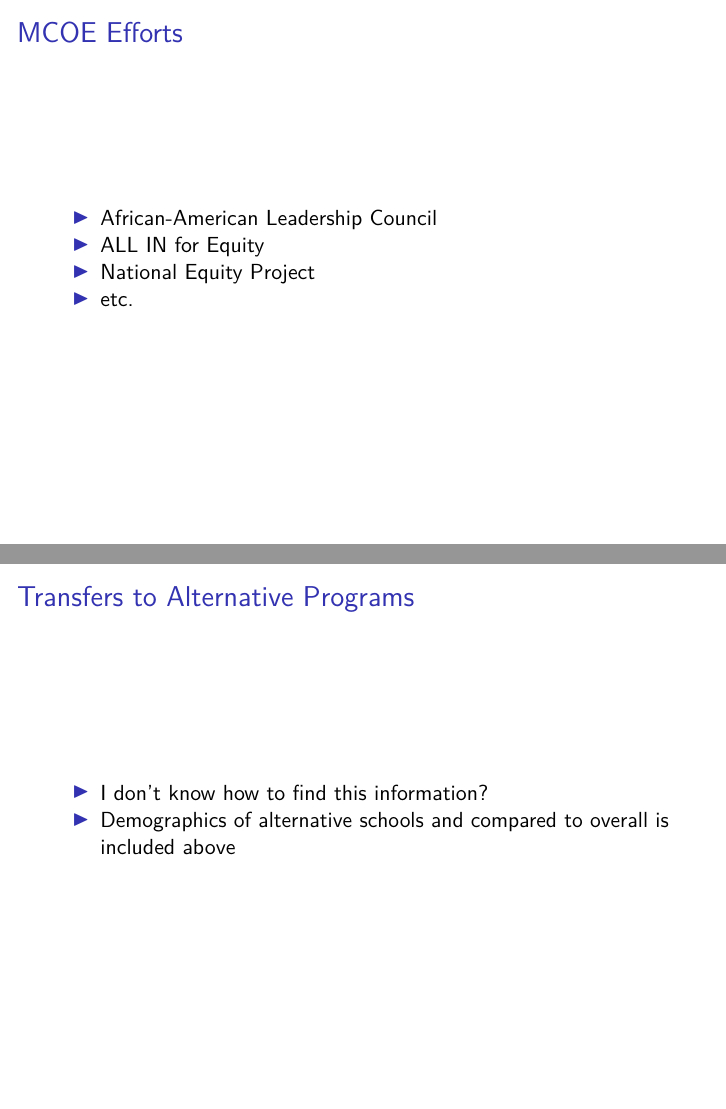
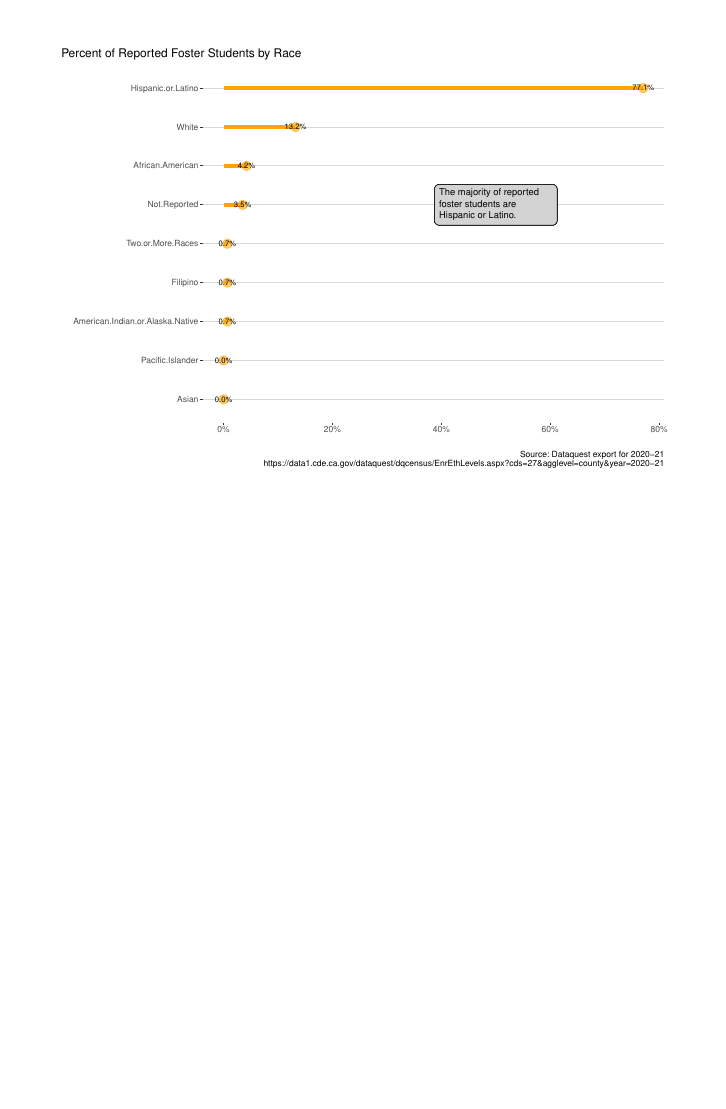
Before and after one commit to dobrowski/EquitySummary, an R Markdown document (Equity.Rmd): pages 32 and 33 of 35 before the commit and page 31 of 31 after it, the two joined at a grey line. The pictures show the output file Equity.pdf that the author committed with the source.

Commit message:
Additional questions from Leadership Council

````diff
--- a/Equity.Rmd
+++ b/Equity.Rmd
@@ -1121,15 +1121,29 @@ lollipop(
 
 ```
 
-## MCOE Efforts
 
-- African-American Leadership Council
-- ALL IN for Equity
-- National Equity Project
-- etc.
+``` {r notes, include = FALSE}
+#
+# ## MCOE Efforts
+#
+# - African-American Leadership Council
+# - ALL IN for Equity
+# - National Equity Project
+# - etc.
+#
+#
+# ##  Transfers to Alternative Programs
+#
+# - I don't know how to find this information?
+# - Demographics of alternative schools and compared to overall is included above
+#
+# ## College Board
+#
+# - I emailed and they said they would discuss internally and get back to me.
+# - They have not yet.
+#
+# ## Migrant Ed
+#
+# - I emailed Constantino.
+# - I received an auto-reply message saying he was out of the office.
 
-
-##  Transfers to Alternative Programs
-
-- I don't know how to find this information?
-- Demographics of alternative schools and compared to overall is included above
````
Also changed, not shown: Equity.pdf, Equity.Rmd (11 more changed lines).
